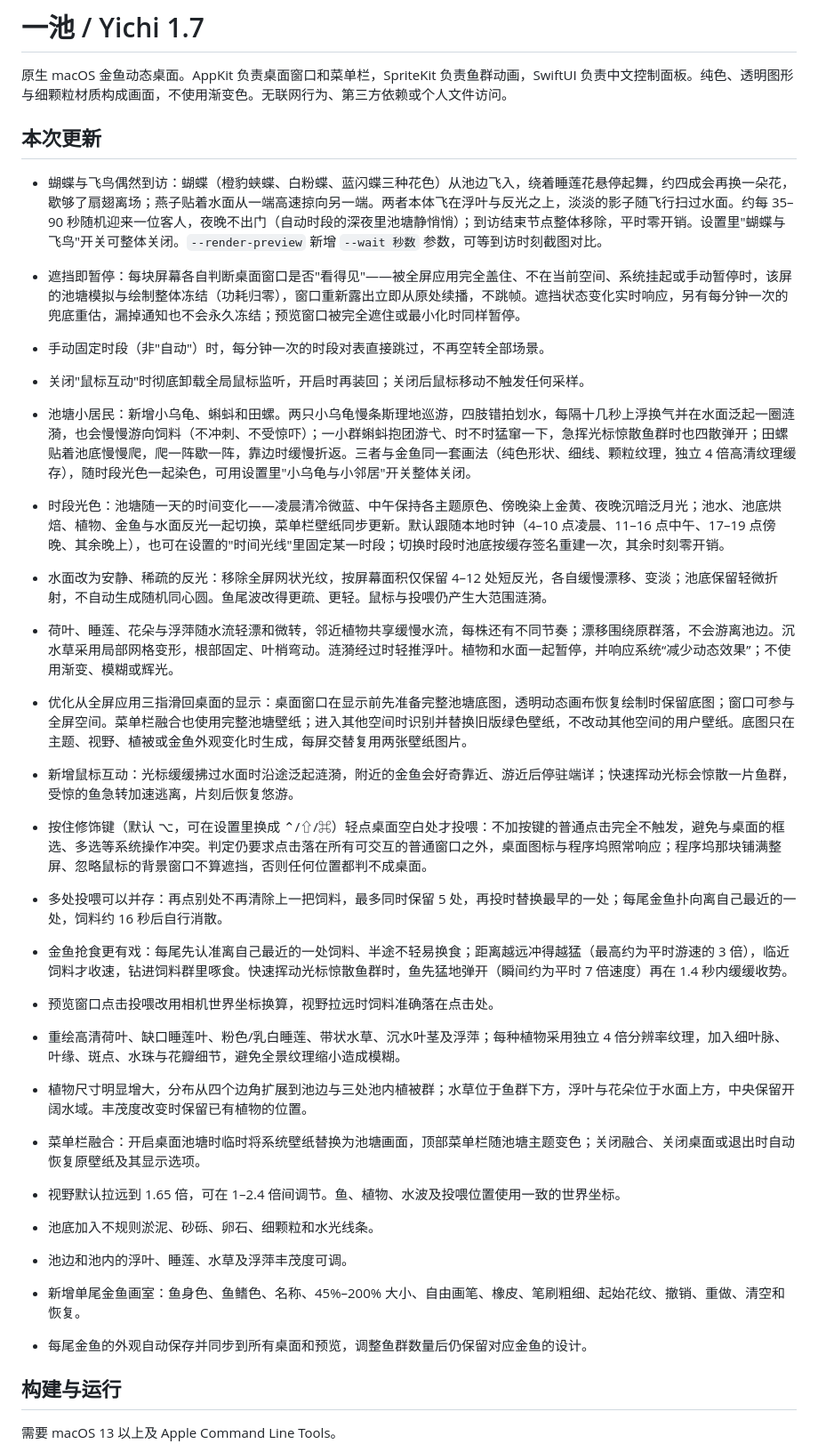
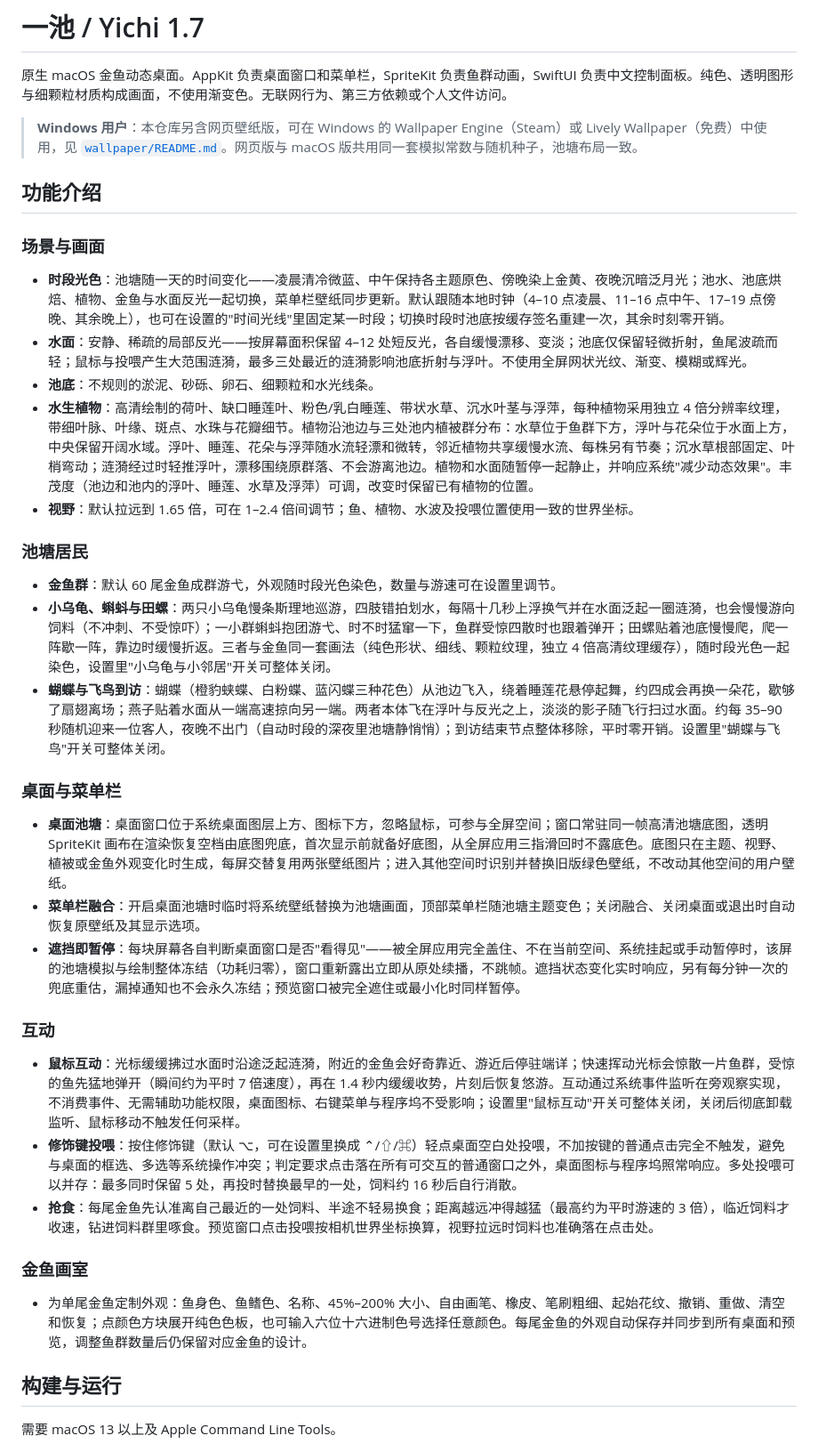
Before and after one commit to xujiping/PondDesktop, a Markdown page: README.md, the part around the change. Shown at 89% size. Drawn GitHub-style.

Commit message:
docs: replace update changelog with grouped feature overview

```diff
--- a/README.md
+++ b/README.md
@@ -2,32 +2,39 @@
 
 原生 macOS 金鱼动态桌面。AppKit 负责桌面窗口和菜单栏，SpriteKit 负责鱼群动画，SwiftUI 负责中文控制面板。纯色、透明图形与细颗粒材质构成画面，不使用渐变色。无联网行为、第三方依赖或个人文件访问。
 
-## 本次更新
+> **Windows 用户**：本仓库另含网页壁纸版，可在 Windows 的 Wallpaper Engine（Steam）或 Lively Wallpaper（免费）中使用，见 [`wallpaper/README.md`](wallpaper/README.md)。网页版与 macOS 版共用同一套模拟常数与随机种子，池塘布局一致。
 
-- 蝴蝶与飞鸟偶然到访：蝴蝶（橙豹蛱蝶、白粉蝶、蓝闪蝶三种花色）从池边飞入，绕着睡莲花悬停起舞，约四成会再换一朵花，歇够了扇翅离场；燕子贴着水面从一端高速掠向另一端。两者本体飞在浮叶与反光之上，淡淡的影子随飞行扫过水面。约每 35–90 秒随机迎来一位客人，夜晚不出门（自动时段的深夜里池塘静悄悄）；到访结束节点整体移除，平时零开销。设置里"蝴蝶与飞鸟"开关可整体关闭。`--render-preview` 新增 `--wait 秒数` 参数，可等到访时刻截图对比。
+## 功能介绍
 
-- 遮挡即暂停：每块屏幕各自判断桌面窗口是否"看得见"——被全屏应用完全盖住、不在当前空间、系统挂起或手动暂停时，该屏的池塘模拟与绘制整体冻结（功耗归零），窗口重新露出立即从原处续播，不跳帧。遮挡状态变化实时响应，另有每分钟一次的兜底重估，漏掉通知也不会永久冻结；预览窗口被完全遮住或最小化时同样暂停。
-- 手动固定时段（非"自动"）时，每分钟一次的时段对表直接跳过，不再空转全部场景。
-- 关闭"鼠标互动"时彻底卸载全局鼠标监听，开启时再装回；关闭后鼠标移动不触发任何采样。
-- 池塘小居民：新增小乌龟、蝌蚪和田螺。两只小乌龟慢条斯理地巡游，四肢错拍划水，每隔十几秒上浮换气并在水面泛起一圈涟漪，也会慢慢游向饲料（不冲刺、不受惊吓）；一小群蝌蚪抱团游弋、时不时猛窜一下，急挥光标惊散鱼群时也四散弹开；田螺贴着池底慢慢爬，爬一阵歇一阵，靠边时缓慢折返。三者与金鱼同一套画法（纯色形状、细线、颗粒纹理，独立 4 倍高清纹理缓存），随时段光色一起染色，可用设置里"小乌龟与小邻居"开关整体关闭。
-- 时段光色：池塘随一天的时间变化——凌晨清冷微蓝、中午保持各主题原色、傍晚染上金黄、夜晚沉暗泛月光；池水、池底烘焙、植物、金鱼与水面反光一起切换，菜单栏壁纸同步更新。默认跟随本地时钟（4–10 点凌晨、11–16 点中午、17–19 点傍晚、其余晚上），也可在设置的"时间光线"里固定某一时段；切换时段时池底按缓存签名重建一次，其余时刻零开销。
+### 场景与画面
 
-- 水面改为安静、稀疏的反光：移除全屏网状光纹，按屏幕面积仅保留 4–12 处短反光，各自缓慢漂移、变淡；池底保留轻微折射，不自动生成随机同心圆。鱼尾波改得更疏、更轻。鼠标与投喂仍产生大范围涟漪。
-- 荷叶、睡莲、花朵与浮萍随水流轻漂和微转，邻近植物共享缓慢水流，每株还有不同节奏；漂移围绕原群落，不会游离池边。沉水草采用局部网格变形，根部固定、叶梢弯动。涟漪经过时轻推浮叶。植物和水面一起暂停，并响应系统“减少动态效果”；不使用渐变、模糊或辉光。
-- 优化从全屏应用三指滑回桌面的显示：桌面窗口在显示前先准备完整池塘底图，透明动态画布恢复绘制时保留底图；窗口可参与全屏空间。菜单栏融合也使用完整池塘壁纸；进入其他空间时识别并替换旧版绿色壁纸，不改动其他空间的用户壁纸。底图只在主题、视野、植被或金鱼外观变化时生成，每屏交替复用两张壁纸图片。
-- 新增鼠标互动：光标缓缓拂过水面时沿途泛起涟漪，附近的金鱼会好奇靠近、游近后停驻端详；快速挥动光标会惊散一片鱼群，受惊的鱼急转加速逃离，片刻后恢复悠游。
-- 按住修饰键（默认 ⌥，可在设置里换成 ⌃/⇧/⌘）轻点桌面空白处才投喂：不加按键的普通点击完全不触发，避免与桌面的框选、多选等系统操作冲突。判定仍要求点击落在所有可交互的普通窗口之外，桌面图标与程序坞照常响应；程序坞那块铺满整屏、忽略鼠标的背景窗口不算遮挡，否则任何位置都判不成桌面。
-- 多处投喂可以并存：再点别处不再清除上一把饲料，最多同时保留 5 处，再投时替换最早的一处；每尾金鱼扑向离自己最近的一处，饲料约 16 秒后自行消散。
-- 金鱼抢食更有戏：每尾先认准离自己最近的一处饲料、半途不轻易换食；距离越远冲得越猛（最高约为平时游速的 3 倍），临近饲料才收速，钻进饲料群里啄食。快速挥动光标惊散鱼群时，鱼先猛地弹开（瞬间约为平时 7 倍速度）再在 1.4 秒内缓缓收势。
-- 预览窗口点击投喂改用相机世界坐标换算，视野拉远时饲料准确落在点击处。
-- 重绘高清荷叶、缺口睡莲叶、粉色/乳白睡莲、带状水草、沉水叶茎及浮萍；每种植物采用独立 4 倍分辨率纹理，加入细叶脉、叶缘、斑点、水珠与花瓣细节，避免全景纹理缩小造成模糊。
-- 植物尺寸明显增大，分布从四个边角扩展到池边与三处池内植被群；水草位于鱼群下方，浮叶与花朵位于水面上方，中央保留开阔水域。丰茂度改变时保留已有植物的位置。
-- 菜单栏融合：开启桌面池塘时临时将系统壁纸替换为池塘画面，顶部菜单栏随池塘主题变色；关闭融合、关闭桌面或退出时自动恢复原壁纸及其显示选项。
-- 视野默认拉远到 1.65 倍，可在 1–2.4 倍间调节。鱼、植物、水波及投喂位置使用一致的世界坐标。
-- 池底加入不规则淤泥、砂砾、卵石、细颗粒和水光线条。
-- 池边和池内的浮叶、睡莲、水草及浮萍丰茂度可调。
-- 新增单尾金鱼画室：鱼身色、鱼鳍色、名称、45%–200% 大小、自由画笔、橡皮、笔刷粗细、起始花纹、撤销、重做、清空和恢复。
-- 每尾金鱼的外观自动保存并同步到所有桌面和预览，调整鱼群数量后仍保留对应金鱼的设计。
+- **时段光色**：池塘随一天的时间变化——凌晨清冷微蓝、中午保持各主题原色、傍晚染上金黄、夜晚沉暗泛月光；池水、池底烘焙、植物、金鱼与水面反光一起切换，菜单栏壁纸同步更新。默认跟随本地时钟（4–10 点凌晨、11–16 点中午、17–19 点傍晚、其余晚上），也可在设置的"时间光线"里固定某一时段；切换时段时池底按缓存签名重建一次，其余时刻零开销。
+- **水面**：安静、稀疏的局部反光——按屏幕面积保留 4–12 处短反光，各自缓慢漂移、变淡；池底仅保留轻微折射，鱼尾波疏而轻；鼠标与投喂产生大范围涟漪，最多三处最近的涟漪影响池底折射与浮叶。不使用全屏网状光纹、渐变、模糊或辉光。
+- **池底**：不规则的淤泥、砂砾、卵石、细颗粒和水光线条。
+- **水生植物**：高清绘制的荷叶、缺口睡莲叶、粉色/乳白睡莲、带状水草、沉水叶茎与浮萍，每种植物采用独立 4 倍分辨率纹理，带细叶脉、叶缘、斑点、水珠与花瓣细节。植物沿池边与三处池内植被群分布：水草位于鱼群下方，浮叶与花朵位于水面上方，中央保留开阔水域。浮叶、睡莲、花朵与浮萍随水流轻漂和微转，邻近植物共享缓慢水流、每株另有节奏；沉水草根部固定、叶梢弯动；涟漪经过时轻推浮叶，漂移围绕原群落、不会游离池边。植物和水面随暂停一起静止，并响应系统"减少动态效果"。丰茂度（池边和池内的浮叶、睡莲、水草及浮萍）可调，改变时保留已有植物的位置。
+- **视野**：默认拉远到 1.65 倍，可在 1–2.4 倍间调节；鱼、植物、水波及投喂位置使用一致的世界坐标。
+
+### 池塘居民
+
+- **金鱼群**：默认 60 尾金鱼成群游弋，外观随时段光色染色，数量与游速可在设置里调节。
+- **小乌龟、蝌蚪与田螺**：两只小乌龟慢条斯理地巡游，四肢错拍划水，每隔十几秒上浮换气并在水面泛起一圈涟漪，也会慢慢游向饲料（不冲刺、不受惊吓）；一小群蝌蚪抱团游弋、时不时猛窜一下，鱼群受惊四散时也跟着弹开；田螺贴着池底慢慢爬，爬一阵歇一阵，靠边时缓慢折返。三者与金鱼同一套画法（纯色形状、细线、颗粒纹理，独立 4 倍高清纹理缓存），随时段光色一起染色，设置里"小乌龟与小邻居"开关可整体关闭。
+- **蝴蝶与飞鸟到访**：蝴蝶（橙豹蛱蝶、白粉蝶、蓝闪蝶三种花色）从池边飞入，绕着睡莲花悬停起舞，约四成会再换一朵花，歇够了扇翅离场；燕子贴着水面从一端高速掠向另一端。两者本体飞在浮叶与反光之上，淡淡的影子随飞行扫过水面。约每 35–90 秒随机迎来一位客人，夜晚不出门（自动时段的深夜里池塘静悄悄）；到访结束节点整体移除，平时零开销。设置里"蝴蝶与飞鸟"开关可整体关闭。
+
+### 桌面与菜单栏
+
+- **桌面池塘**：桌面窗口位于系统桌面图层上方、图标下方，忽略鼠标，可参与全屏空间；窗口常驻同一帧高清池塘底图，透明 SpriteKit 画布在渲染恢复空档由底图兜底，首次显示前就备好底图，从全屏应用三指滑回时不露底色。底图只在主题、视野、植被或金鱼外观变化时生成，每屏交替复用两张壁纸图片；进入其他空间时识别并替换旧版绿色壁纸，不改动其他空间的用户壁纸。
+- **菜单栏融合**：开启桌面池塘时临时将系统壁纸替换为池塘画面，顶部菜单栏随池塘主题变色；关闭融合、关闭桌面或退出时自动恢复原壁纸及其显示选项。
+- **遮挡即暂停**：每块屏幕各自判断桌面窗口是否"看得见"——被全屏应用完全盖住、不在当前空间、系统挂起或手动暂停时，该屏的池塘模拟与绘制整体冻结（功耗归零），窗口重新露出立即从原处续播，不跳帧。遮挡状态变化实时响应，另有每分钟一次的兜底重估，漏掉通知也不会永久冻结；预览窗口被完全遮住或最小化时同样暂停。
+
+### 互动
+
+- **鼠标互动**：光标缓缓拂过水面时沿途泛起涟漪，附近的金鱼会好奇靠近、游近后停驻端详；快速挥动光标会惊散一片鱼群，受惊的鱼先猛地弹开（瞬间约为平时 7 倍速度），再在 1.4 秒内缓缓收势，片刻后恢复悠游。互动通过系统事件监听在旁观察实现，不消费事件、无需辅助功能权限，桌面图标、右键菜单与程序坞不受影响；设置里"鼠标互动"开关可整体关闭，关闭后彻底卸载监听、鼠标移动不触发任何采样。
+- **修饰键投喂**：按住修饰键（默认 ⌥，可在设置里换成 ⌃/⇧/⌘）轻点桌面空白处投喂，不加按键的普通点击完全不触发，避免与桌面的框选、多选等系统操作冲突；判定要求点击落在所有可交互的普通窗口之外，桌面图标与程序坞照常响应。多处投喂可以并存：最多同时保留 5 处，再投时替换最早的一处，饲料约 16 秒后自行消散。
+- **抢食**：每尾金鱼先认准离自己最近的一处饲料、半途不轻易换食；距离越远冲得越猛（最高约为平时游速的 3 倍），临近饲料才收速，钻进饲料群里啄食。预览窗口点击投喂按相机世界坐标换算，视野拉远时饲料也准确落在点击处。
+
+### 金鱼画室
+
+- 为单尾金鱼定制外观：鱼身色、鱼鳍色、名称、45%–200% 大小、自由画笔、橡皮、笔刷粗细、起始花纹、撤销、重做、清空和恢复；点颜色方块展开纯色色板，也可输入六位十六进制色号选择任意颜色。每尾金鱼的外观自动保存并同步到所有桌面和预览，调整鱼群数量后仍保留对应金鱼的设计。
 
 ## 构建与运行
 
```
